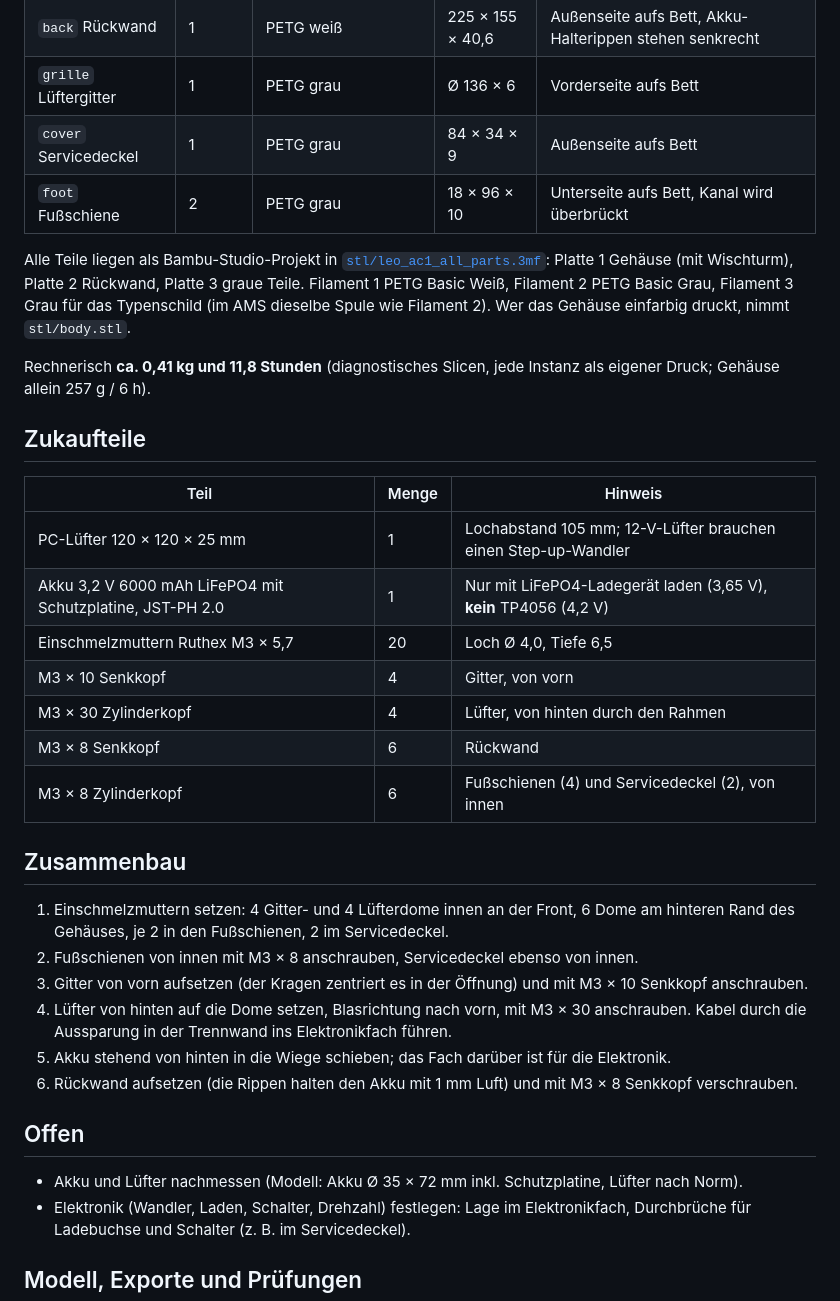
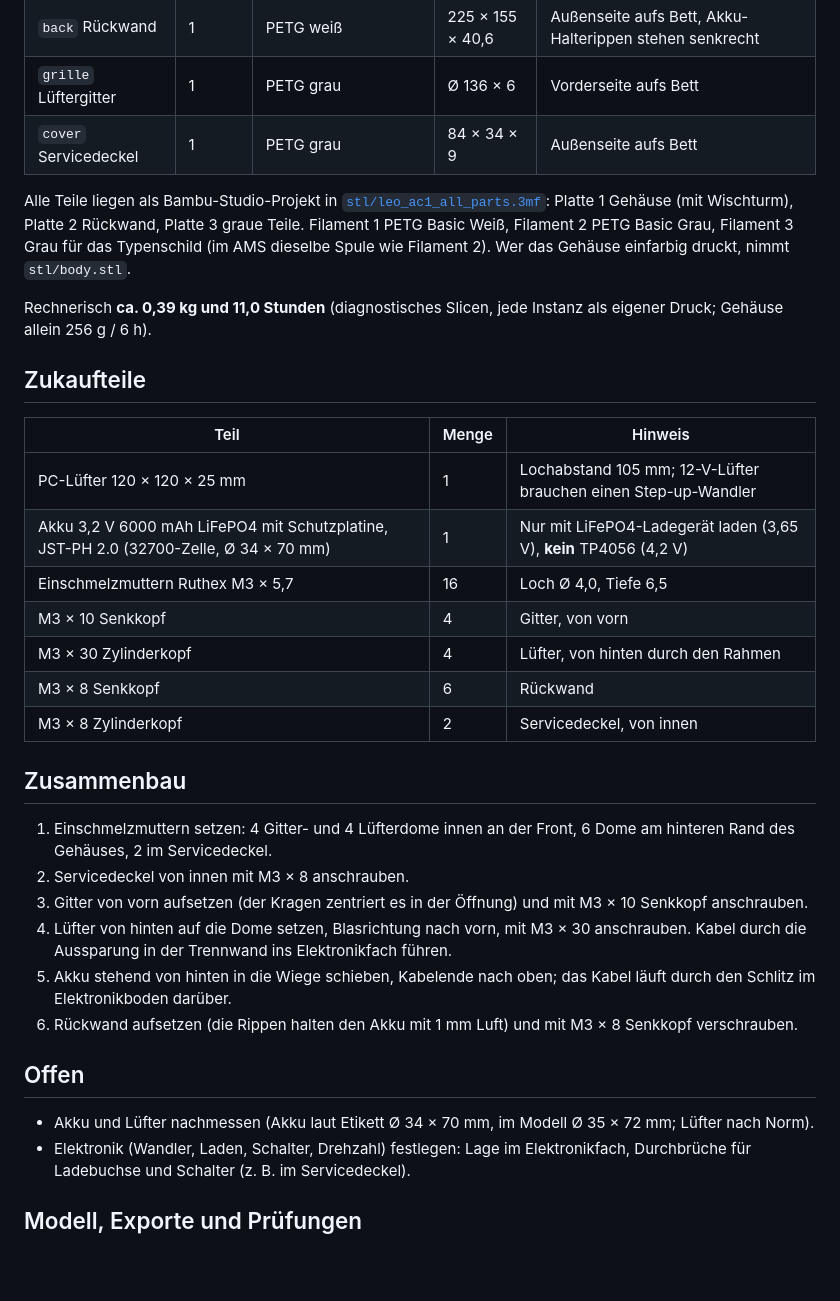
Before and after one commit to fhirschmann/leo-ac1, a Markdown page: README.md, the part around one of its changes. Drawn GitHub-style; blank space fills up the shorter version.

Commit message:
Remove foot rails, cable slot above the battery (32700 cell, 34 x 70 mm per label)
Co-Authored-By: Claude Opus 5 <noreply@anthropic.com>

```diff
--- a/README.md
+++ b/README.md
@@ -18,36 +18,35 @@ Kleiner Akku-Ventilator für das Kinderzimmer, gestaltet wie die Außeneinheit e
 | `back` Rückwand | 1 | PETG weiß | 225 × 155 × 40,6 | Außenseite aufs Bett, Akku-Halterippen stehen senkrecht |
 | `grille` Lüftergitter | 1 | PETG grau | Ø 136 × 6 | Vorderseite aufs Bett |
 | `cover` Servicedeckel | 1 | PETG grau | 84 × 34 × 9 | Außenseite aufs Bett |
-| `foot` Fußschiene | 2 | PETG grau | 18 × 96 × 10 | Unterseite aufs Bett, Kanal wird überbrückt |
 
 Alle Teile liegen als Bambu-Studio-Projekt in [`stl/leo_ac1_all_parts.3mf`](stl/leo_ac1_all_parts.3mf): Platte 1 Gehäuse (mit Wischturm), Platte 2 Rückwand, Platte 3 graue Teile. Filament 1 PETG Basic Weiß, Filament 2 PETG Basic Grau, Filament 3 Grau für das Typenschild (im AMS dieselbe Spule wie Filament 2). Wer das Gehäuse einfarbig druckt, nimmt `stl/body.stl`.
 
-Rechnerisch **ca. 0,41 kg und 11,8 Stunden** (diagnostisches Slicen, jede Instanz als eigener Druck; Gehäuse allein 257 g / 6 h).
+Rechnerisch **ca. 0,39 kg und 11,0 Stunden** (diagnostisches Slicen, jede Instanz als eigener Druck; Gehäuse allein 256 g / 6 h).
 
 ## Zukaufteile
 
 | Teil | Menge | Hinweis |
 |---|---|---|
 | PC-Lüfter 120 × 120 × 25 mm | 1 | Lochabstand 105 mm; 12-V-Lüfter brauchen einen Step-up-Wandler |
-| Akku 3,2 V 6000 mAh LiFePO4 mit Schutzplatine, JST-PH 2.0 | 1 | Nur mit LiFePO4-Ladegerät laden (3,65 V), **kein** TP4056 (4,2 V) |
-| Einschmelzmuttern Ruthex M3 × 5,7 | 20 | Loch Ø 4,0, Tiefe 6,5 |
+| Akku 3,2 V 6000 mAh LiFePO4 mit Schutzplatine, JST-PH 2.0 (32700-Zelle, Ø 34 × 70 mm) | 1 | Nur mit LiFePO4-Ladegerät laden (3,65 V), **kein** TP4056 (4,2 V) |
+| Einschmelzmuttern Ruthex M3 × 5,7 | 16 | Loch Ø 4,0, Tiefe 6,5 |
 | M3 × 10 Senkkopf | 4 | Gitter, von vorn |
 | M3 × 30 Zylinderkopf | 4 | Lüfter, von hinten durch den Rahmen |
 | M3 × 8 Senkkopf | 6 | Rückwand |
-| M3 × 8 Zylinderkopf | 6 | Fußschienen (4) und Servicedeckel (2), von innen |
+| M3 × 8 Zylinderkopf | 2 | Servicedeckel, von innen |
 
 ## Zusammenbau
 
-1. Einschmelzmuttern setzen: 4 Gitter- und 4 Lüfterdome innen an der Front, 6 Dome am hinteren Rand des Gehäuses, je 2 in den Fußschienen, 2 im Servicedeckel.
-2. Fußschienen von innen mit M3 × 8 anschrauben, Servicedeckel ebenso von innen.
+1. Einschmelzmuttern setzen: 4 Gitter- und 4 Lüfterdome innen an der Front, 6 Dome am hinteren Rand des Gehäuses, 2 im Servicedeckel.
+2. Servicedeckel von innen mit M3 × 8 anschrauben.
 3. Gitter von vorn aufsetzen (der Kragen zentriert es in der Öffnung) und mit M3 × 10 Senkkopf anschrauben.
 4. Lüfter von hinten auf die Dome setzen, Blasrichtung nach vorn, mit M3 × 30 anschrauben. Kabel durch die Aussparung in der Trennwand ins Elektronikfach führen.
-5. Akku stehend von hinten in die Wiege schieben; das Fach darüber ist für die Elektronik.
+5. Akku stehend von hinten in die Wiege schieben, Kabelende nach oben; das Kabel läuft durch den Schlitz im Elektronikboden darüber.
 6. Rückwand aufsetzen (die Rippen halten den Akku mit 1 mm Luft) und mit M3 × 8 Senkkopf verschrauben.
 
 ## Offen
 
-- Akku und Lüfter nachmessen (Modell: Akku Ø 35 × 72 mm inkl. Schutzplatine, Lüfter nach Norm).
+- Akku und Lüfter nachmessen (Akku laut Etikett Ø 34 × 70 mm, im Modell Ø 35 × 72 mm; Lüfter nach Norm).
 - Elektronik (Wandler, Laden, Schalter, Drehzahl) festlegen: Lage im Elektronikfach, Durchbrüche für Ladebuchse und Schalter (z. B. im Servicedeckel).
 
 ## Modell, Exporte und Prüfungen
```
Also changed, not shown: other parts of README.md (+1 -1 lines), img/01_assembly.png, img/02_back.png, img/03_exploded.png, 9 other files.
